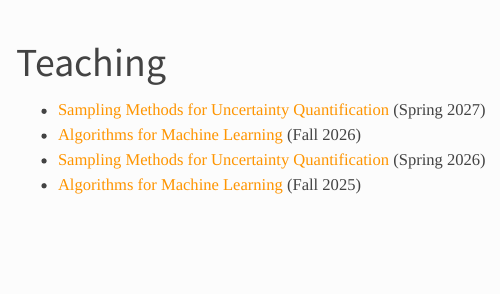
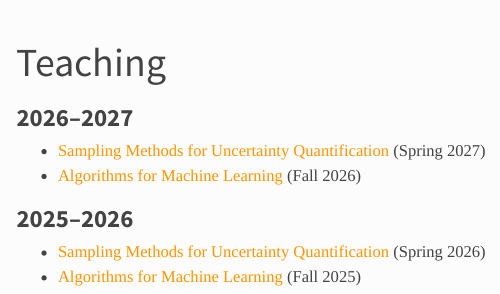
Before and after one commit to alisiahkoohi/alisiahkoohi.github.io, a Quarto document (teaching.qmd): the page in a window 1100 px wide, from its top. Rendered offline with R 4.5, knitr and Pandoc in place of Quarto, with nearby package versions.

Commit message:
group teaching by academic year

```diff
--- a/teaching.qmd
+++ b/teaching.qmd
@@ -3,7 +3,12 @@ title: "Teaching"
 body-classes: teaching
 ---
 
+### 2026--2027
+
 - [Sampling Methods for Uncertainty Quantification](https://luqigroup.github.io/cap-6938/) (Spring 2027)
 - [Algorithms for Machine Learning](https://luqigroup.github.io/cap-4611/) (Fall 2026)
+
+### 2025--2026
+
 - [Sampling Methods for Uncertainty Quantification](https://luqigroup.github.io/cap-6938-spring-2026/) (Spring 2026)
 - [Algorithms for Machine Learning](https://luqigroup.github.io/cap-4611-fall-2025/) (Fall 2025)
```
